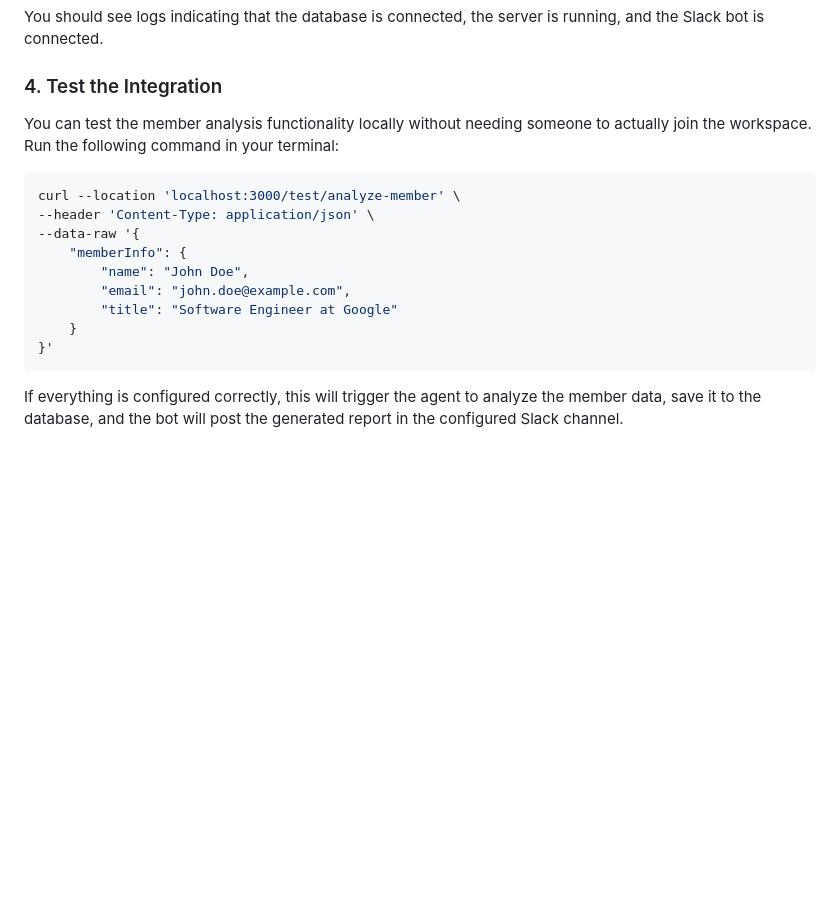
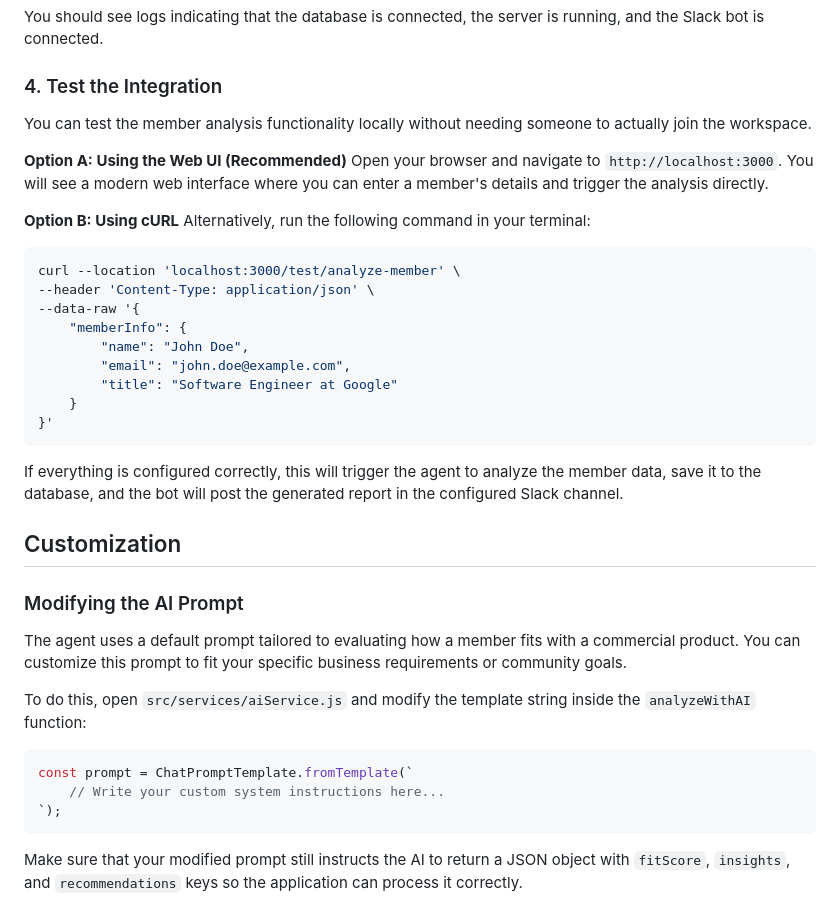
Before and after one commit to s-shubham-22/slack-ai-agent, a Markdown page: README.md, the part around the change. GitHub-like rendering; blank space fills up the shorter version.

Commit message:
docs: update README with web UI testing instructions and AI prompt customization guide

````diff
--- a/README.md
+++ b/README.md
@@ -50,7 +50,13 @@ npm run dev
 You should see logs indicating that the database is connected, the server is running, and the Slack bot is connected.
 
 ### 4. Test the Integration
-You can test the member analysis functionality locally without needing someone to actually join the workspace. Run the following command in your terminal:
+You can test the member analysis functionality locally without needing someone to actually join the workspace.
+
+**Option A: Using the Web UI (Recommended)**
+Open your browser and navigate to `http://localhost:3000`. You will see a modern web interface where you can enter a member's details and trigger the analysis directly.
+
+**Option B: Using cURL**
+Alternatively, run the following command in your terminal:
 
 ```bash
 curl --location 'localhost:3000/test/analyze-member' \
@@ -65,3 +71,18 @@ curl --location 'localhost:3000/test/analyze-member' \
 ```
 
 If everything is configured correctly, this will trigger the agent to analyze the member data, save it to the database, and the bot will post the generated report in the configured Slack channel.
+
+## Customization
+
+### Modifying the AI Prompt
+The agent uses a default prompt tailored to evaluating how a member fits with a commercial product. You can customize this prompt to fit your specific business requirements or community goals.
+
+To do this, open `src/services/aiService.js` and modify the template string inside the `analyzeWithAI` function:
+
+```javascript
+const prompt = ChatPromptTemplate.fromTemplate(`
+    // Write your custom system instructions here...
+`);
+```
+
+Make sure that your modified prompt still instructs the AI to return a JSON object with `fitScore`, `insights`, and `recommendations` keys so the application can process it correctly.
````
